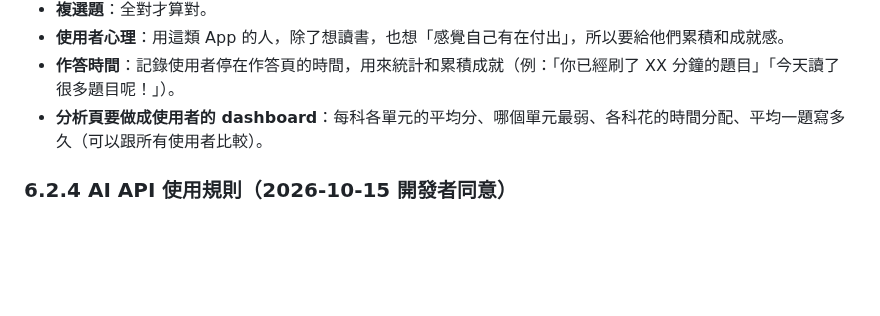
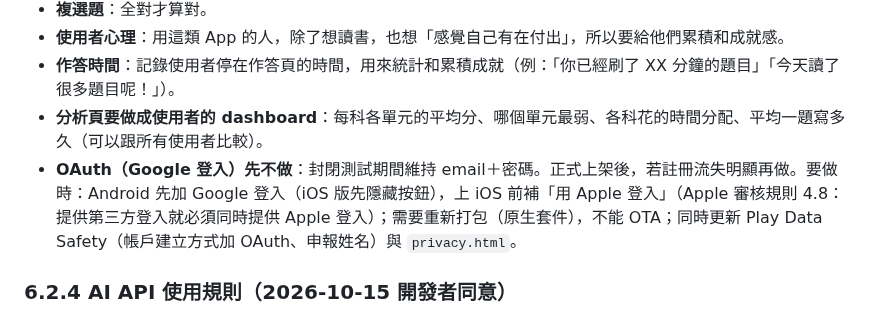
Before and after one commit to hakuhaku24/mis_quizzing, a Markdown page: CURRENT_STATUS.md, the part around the change. GitHub-like rendering; blank space fills up the shorter version.

Commit message:
docs: record OAuth decision (defer until after launch)
Co-Authored-By: Claude Opus 5.5 <noreply@anthropic.com>

```diff
--- a/CURRENT_STATUS.md
+++ b/CURRENT_STATUS.md
@@ -195,6 +195,7 @@ mis-grad-exam-coach/
 - **使用者心理**：用這類 App 的人，除了想讀書，也想「感覺自己有在付出」，所以要給他們累積和成就感。
 - **作答時間**：記錄使用者停在作答頁的時間，用來統計和累積成就（例：「你已經刷了 XX 分鐘的題目」「今天讀了很多題目呢！」）。
 - **分析頁要做成使用者的 dashboard**：每科各單元的平均分、哪個單元最弱、各科花的時間分配、平均一題寫多久（可以跟所有使用者比較）。
+- **OAuth（Google 登入）先不做**：封閉測試期間維持 email＋密碼。正式上架後，若註冊流失明顯再做。要做時：Android 先加 Google 登入（iOS 版先隱藏按鈕），上 iOS 前補「用 Apple 登入」（Apple 審核規則 4.8：提供第三方登入就必須同時提供 Apple 登入）；需要重新打包（原生套件），不能 OTA；同時更新 Play Data Safety（帳戶建立方式加 OAuth、申報姓名）與 `privacy.html`。
 
 ### 6.2.4 AI API 使用規則（2026-10-15 開發者同意）
 
```
